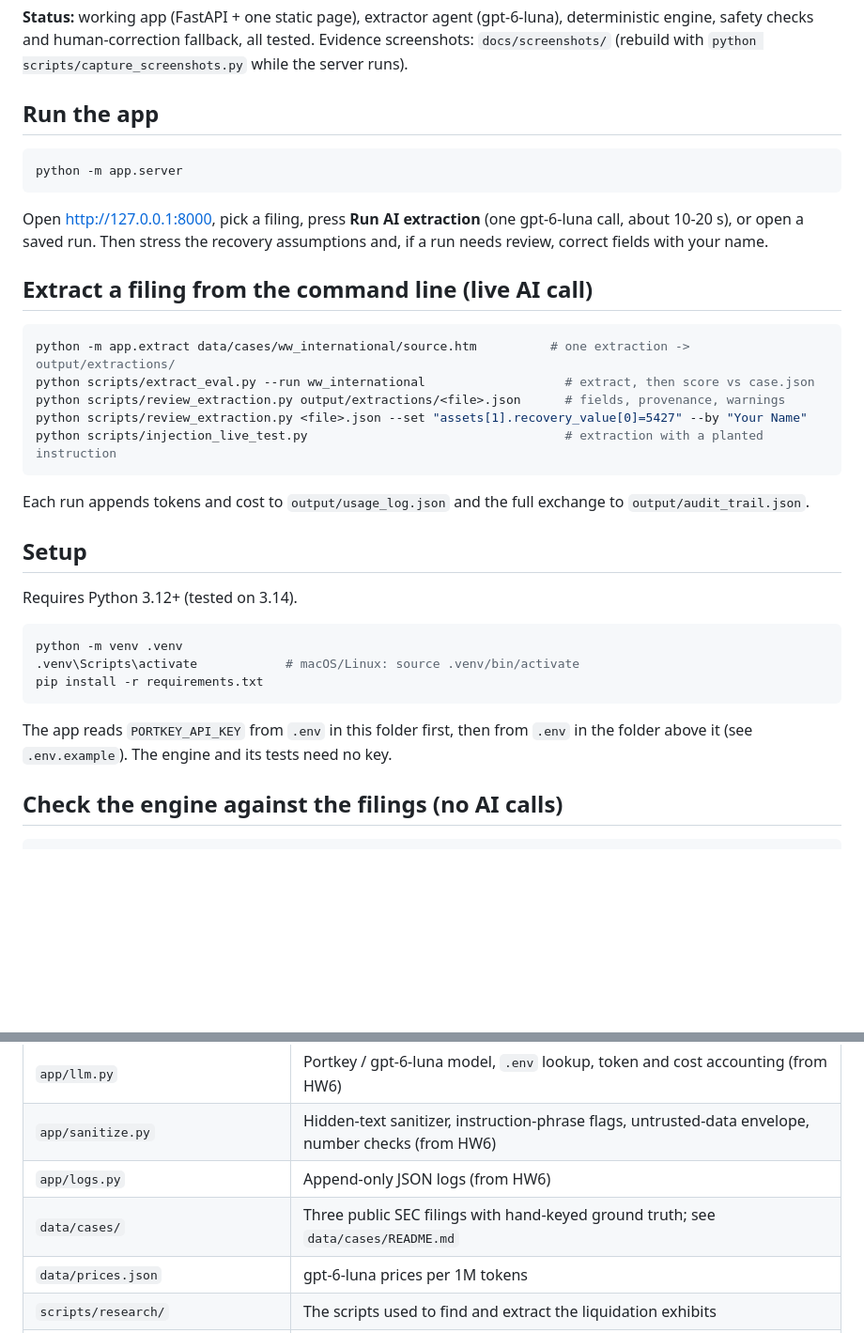
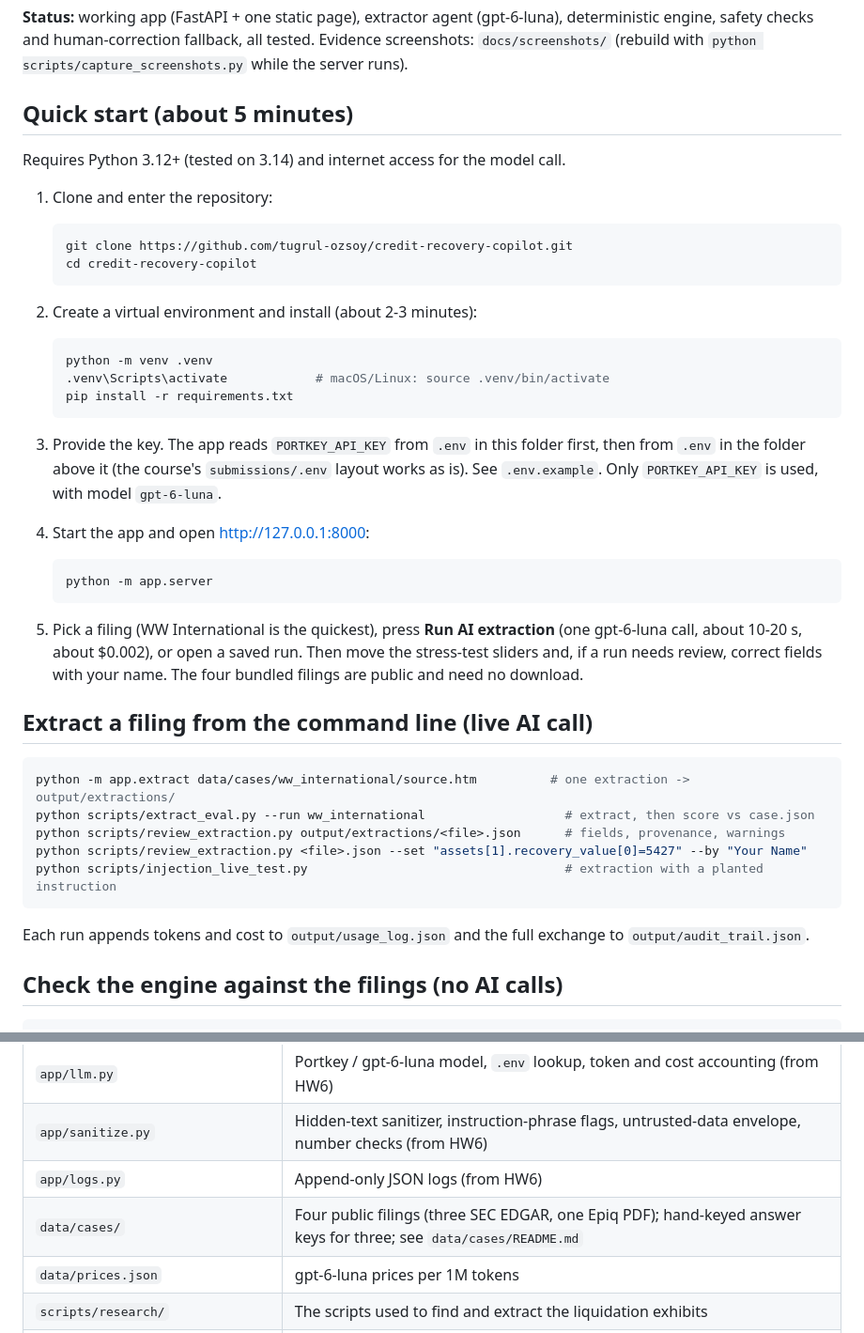
Before and after one commit to tugrul-ozsoy/credit-recovery-copilot, a Markdown page: README.md, 2 parts joined by grey strips. Shown at 94% size. Drawn GitHub-style; blank space fills up the shorter version.

Commit message:
README: numbered quick start (setup before run), four bundled filings, anonymized pilot record
Co-Authored-By: Claude Opus 5.5 <noreply@anthropic.com>

````diff
--- a/README.md
+++ b/README.md
@@ -8,14 +8,38 @@ and lets an analyst stress the assumptions to see which creditor class is the fu
 checks and human-correction fallback, all tested. Evidence screenshots: `docs/screenshots/` (rebuild with
 `python scripts/capture_screenshots.py` while the server runs).
 
-## Run the app
+## Quick start (about 5 minutes)
 
-```bash
-python -m app.server
-```
+Requires Python 3.12+ (tested on 3.14) and internet access for the model call.
 
-Open http://127.0.0.1:8000, pick a filing, press **Run AI extraction** (one gpt-6-luna call, about 10-20 s), or open
-a saved run. Then stress the recovery assumptions and, if a run needs review, correct fields with your name.
+1. Clone and enter the repository:
+
+   ```bash
+   git clone https://github.com/tugrul-ozsoy/credit-recovery-copilot.git
+   cd credit-recovery-copilot
+   ```
+
+2. Create a virtual environment and install (about 2-3 minutes):
+
+   ```bash
+   python -m venv .venv
+   .venv\Scripts\activate            # macOS/Linux: source .venv/bin/activate
+   pip install -r requirements.txt
+   ```
+
+3. Provide the key. The app reads `PORTKEY_API_KEY` from `.env` in this folder first, then from `.env` in the folder
+   above it (the course's `submissions/.env` layout works as is). See `.env.example`. Only `PORTKEY_API_KEY` is used,
+   with model `gpt-6-luna`.
+
+4. Start the app and open http://127.0.0.1:8000:
+
+   ```bash
+   python -m app.server
+   ```
+
+5. Pick a filing (WW International is the quickest), press **Run AI extraction** (one gpt-6-luna call, about
+   10-20 s, about $0.002), or open a saved run. Then move the stress-test sliders and, if a run needs review, correct
+   fields with your name. The four bundled filings are public and need no download.
 
 ## Extract a filing from the command line (live AI call)
 
@@ -28,19 +52,6 @@ python scripts/injection_live_test.py                                   # extrac
 ```
 
 Each run appends tokens and cost to `output/usage_log.json` and the full exchange to `output/audit_trail.json`.
-
-## Setup
-
-Requires Python 3.12+ (tested on 3.14).
-
-```bash
-python -m venv .venv
-.venv\Scripts\activate            # macOS/Linux: source .venv/bin/activate
-pip install -r requirements.txt
-```
-
-The app reads `PORTKEY_API_KEY` from `.env` in this folder first, then from `.env` in the folder above it
-(see `.env.example`). The engine and its tests need no key.
 
 ## Check the engine against the filings (no AI calls)
 
@@ -65,7 +76,7 @@ python scripts/reconcile_cases.py       # filed vs recomputed recoveries -> outp
 | `app/llm.py` | Portkey / gpt-6-luna model, `.env` lookup, token and cost accounting (from HW6) |
 | `app/sanitize.py` | Hidden-text sanitizer, instruction-phrase flags, untrusted-data envelope, number checks (from HW6) |
 | `app/logs.py` | Append-only JSON logs (from HW6) |
-| `data/cases/` | Three public SEC filings with hand-keyed ground truth; see `data/cases/README.md` |
+| `data/cases/` | Four public filings (three SEC EDGAR, one Epiq PDF); hand-keyed answer keys for three; see `data/cases/README.md` |
 | `data/prices.json` | gpt-6-luna prices per 1M tokens |
 | `scripts/research/` | The scripts used to find and extract the liquidation exhibits |
 | `tests/` | Engine, extraction-safety and API tests (no AI calls) |
````
